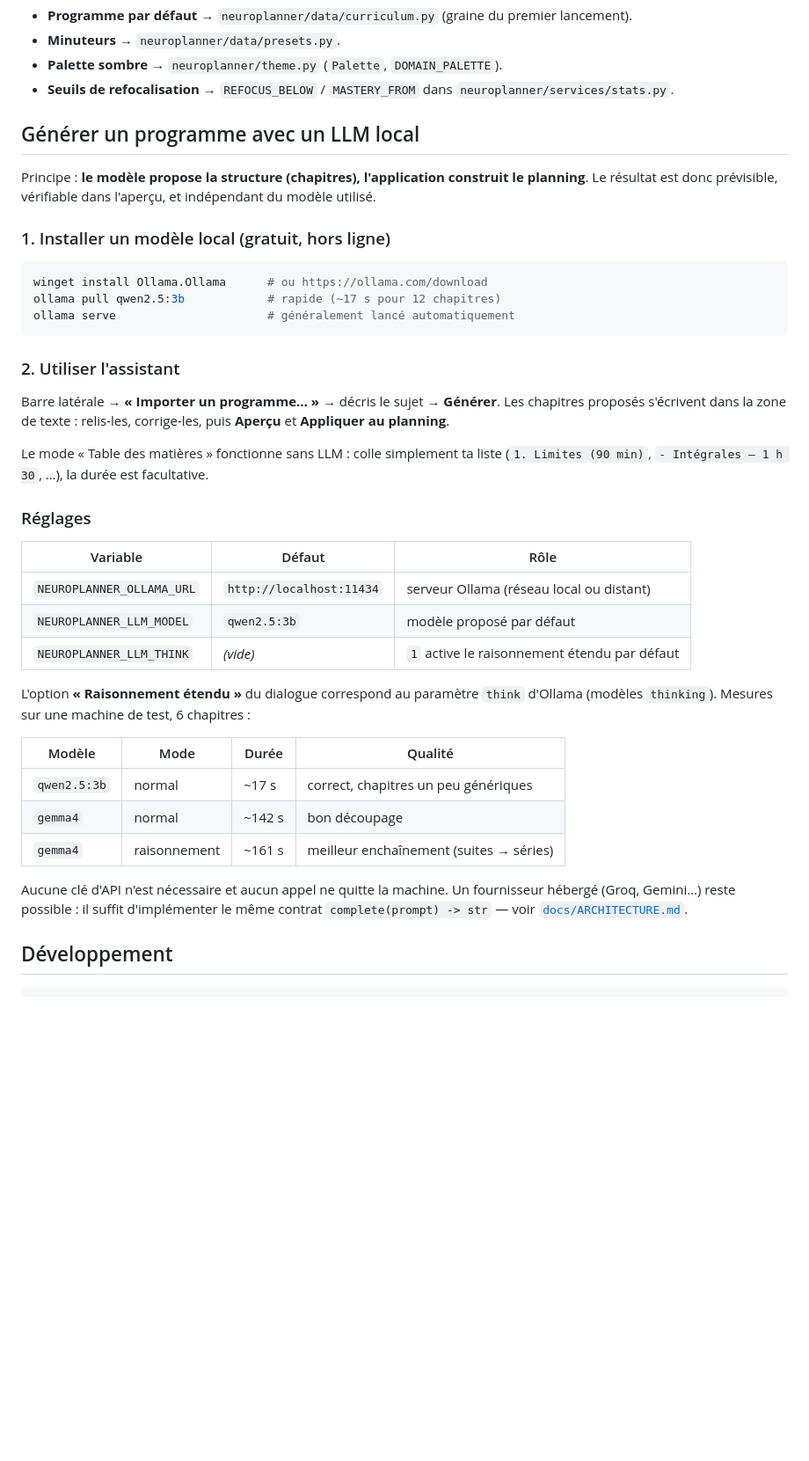
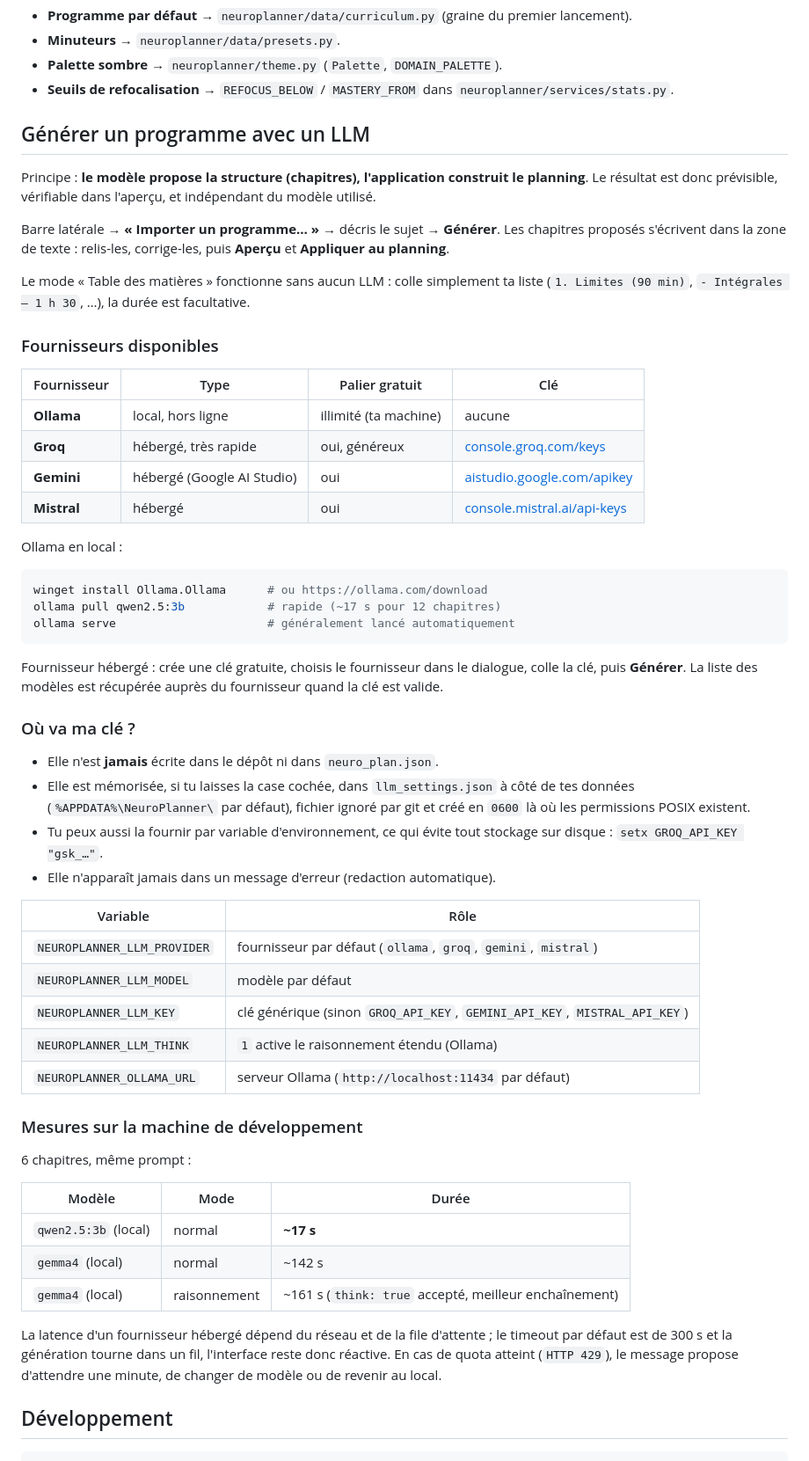
Before and after one commit to youssefelbalibouhousse/NeuroPlanner, a Markdown page: README.md, the part around one of its changes. Shown at 88% size. Drawn GitHub-style; blank space fills up the shorter version.

````diff
--- a/README.md
+++ b/README.md
@@ -166,13 +173,29 @@ Dans le code :
 - **Seuils de refocalisation** → `REFOCUS_BELOW` / `MASTERY_FROM` dans
   `neuroplanner/services/stats.py`.
 
-## Générer un programme avec un LLM local
+## Générer un programme avec un LLM
 
 Principe : **le modèle propose la structure (chapitres), l'application construit le
 planning**. Le résultat est donc prévisible, vérifiable dans l'aperçu, et
 indépendant du modèle utilisé.
 
-### 1. Installer un modèle local (gratuit, hors ligne)
+Barre latérale → **« Importer un programme… »** → décris le sujet → **Générer**.
+Les chapitres proposés s'écrivent dans la zone de texte : relis-les, corrige-les,
+puis **Aperçu** et **Appliquer au planning**.
+
+Le mode « Table des matières » fonctionne sans aucun LLM : colle simplement ta liste
+(`1. Limites (90 min)`, `- Intégrales — 1 h 30`, …), la durée est facultative.
+
+### Fournisseurs disponibles
+
+| Fournisseur | Type | Palier gratuit | Clé |
+|---|---|---|---|
+| **Ollama** | local, hors ligne | illimité (ta machine) | aucune |
+| **Groq** | hébergé, très rapide | oui, généreux | [console.groq.com/keys](https://console.groq.com/keys) |
+| **Gemini** | hébergé (Google AI Studio) | oui | [aistudio.google.com/apikey](https://aistudio.google.com/apikey) |
+| **Mistral** | hébergé | oui | [console.mistral.ai/api-keys](https://console.mistral.ai/api-keys) |
+
+Ollama en local :
 
 ```powershell
 winget install Ollama.Ollama      # ou https://ollama.com/download
@@ -180,36 +203,42 @@ ollama pull qwen2.5:3b            # rapide (~17 s pour 12 chapitres)
 ollama serve                      # généralement lancé automatiquement
 ```
 
-### 2. Utiliser l'assistant
+Fournisseur hébergé : crée une clé gratuite, choisis le fournisseur dans le
+dialogue, colle la clé, puis **Générer**. La liste des modèles est récupérée
+auprès du fournisseur quand la clé est valide.
 
-Barre latérale → **« Importer un programme… »** → décris le sujet → **Générer**.
-Les chapitres proposés s'écrivent dans la zone de texte : relis-les, corrige-les,
-puis **Aperçu** et **Appliquer au planning**.
+### Où va ma clé ?
 
-Le mode « Table des matières » fonctionne sans LLM : colle simplement ta liste
-(`1. Limites (90 min)`, `- Intégrales — 1 h 30`, …), la durée est facultative.
+- Elle n'est **jamais** écrite dans le dépôt ni dans `neuro_plan.json`.
+- Elle est mémorisée, si tu laisses la case cochée, dans
+  `llm_settings.json` à côté de tes données (`%APPDATA%\NeuroPlanner\` par défaut),
+  fichier ignoré par git et créé en `0600` là où les permissions POSIX existent.
+- Tu peux aussi la fournir par variable d'environnement, ce qui évite tout stockage
+  sur disque : `setx GROQ_API_KEY "gsk_…"`.
+- Elle n'apparaît jamais dans un message d'erreur (redaction automatique).
 
-### Réglages
+| Variable | Rôle |
+|---|---|
+| `NEUROPLANNER_LLM_PROVIDER` | fournisseur par défaut (`ollama`, `groq`, `gemini`, `mistral`) |
+| `NEUROPLANNER_LLM_MODEL` | modèle par défaut |
+| `NEUROPLANNER_LLM_KEY` | clé générique (sinon `GROQ_API_KEY`, `GEMINI_API_KEY`, `MISTRAL_API_KEY`) |
+| `NEUROPLANNER_LLM_THINK` | `1` active le raisonnement étendu (Ollama) |
+| `NEUROPLANNER_OLLAMA_URL` | serveur Ollama (`http://localhost:11434` par défaut) |
 
-| Variable | Défaut | Rôle |
+### Mesures sur la machine de développement
+
+6 chapitres, même prompt :
+
+| Modèle | Mode | Durée |
 |---|---|---|
-| `NEUROPLANNER_OLLAMA_URL` | `http://localhost:11434` | serveur Ollama (réseau local ou distant) |
-| `NEUROPLANNER_LLM_MODEL` | `qwen2.5:3b` | modèle proposé par défaut |
-| `NEUROPLANNER_LLM_THINK` | *(vide)* | `1` active le raisonnement étendu par défaut |
+| `qwen2.5:3b` (local) | normal | **~17 s** |
+| `gemma4` (local) | normal | ~142 s |
+| `gemma4` (local) | raisonnement | ~161 s (`think: true` accepté, meilleur enchaînement) |
 
-L'option **« Raisonnement étendu »** du dialogue correspond au paramètre `think`
-d'Ollama (modèles `thinking`). Mesures sur une machine de test, 6 chapitres :
-
-| Modèle | Mode | Durée | Qualité |
-|---|---|---|---|
-| `qwen2.5:3b` | normal | ~17 s | correct, chapitres un peu génériques |
-| `gemma4` | normal | ~142 s | bon découpage |
-| `gemma4` | raisonnement | ~161 s | meilleur enchaînement (suites → séries) |
-
-Aucune clé d'API n'est nécessaire et aucun appel ne quitte la machine. Un
-fournisseur hébergé (Groq, Gemini…) reste possible : il suffit d'implémenter le
-même contrat `complete(prompt) -> str` — voir
-[`docs/ARCHITECTURE.md`](docs/ARCHITECTURE.md#pipeline-dimport).
+La latence d'un fournisseur hébergé dépend du réseau et de la file d'attente ; le
+timeout par défaut est de 300 s et la génération tourne dans un fil, l'interface
+reste donc réactive. En cas de quota atteint (`HTTP 429`), le message propose
+d'attendre une minute, de changer de modèle ou de revenir au local.
 
 ## Développement
 
````
Also changed, not shown: other parts of README.md (+16 -10 lines), CHANGELOG.md (+31 -0 lines), docs/ARCHITECTURE.md (+49 -22 lines), docs/dialog_providers.png (added), 13 other files.
